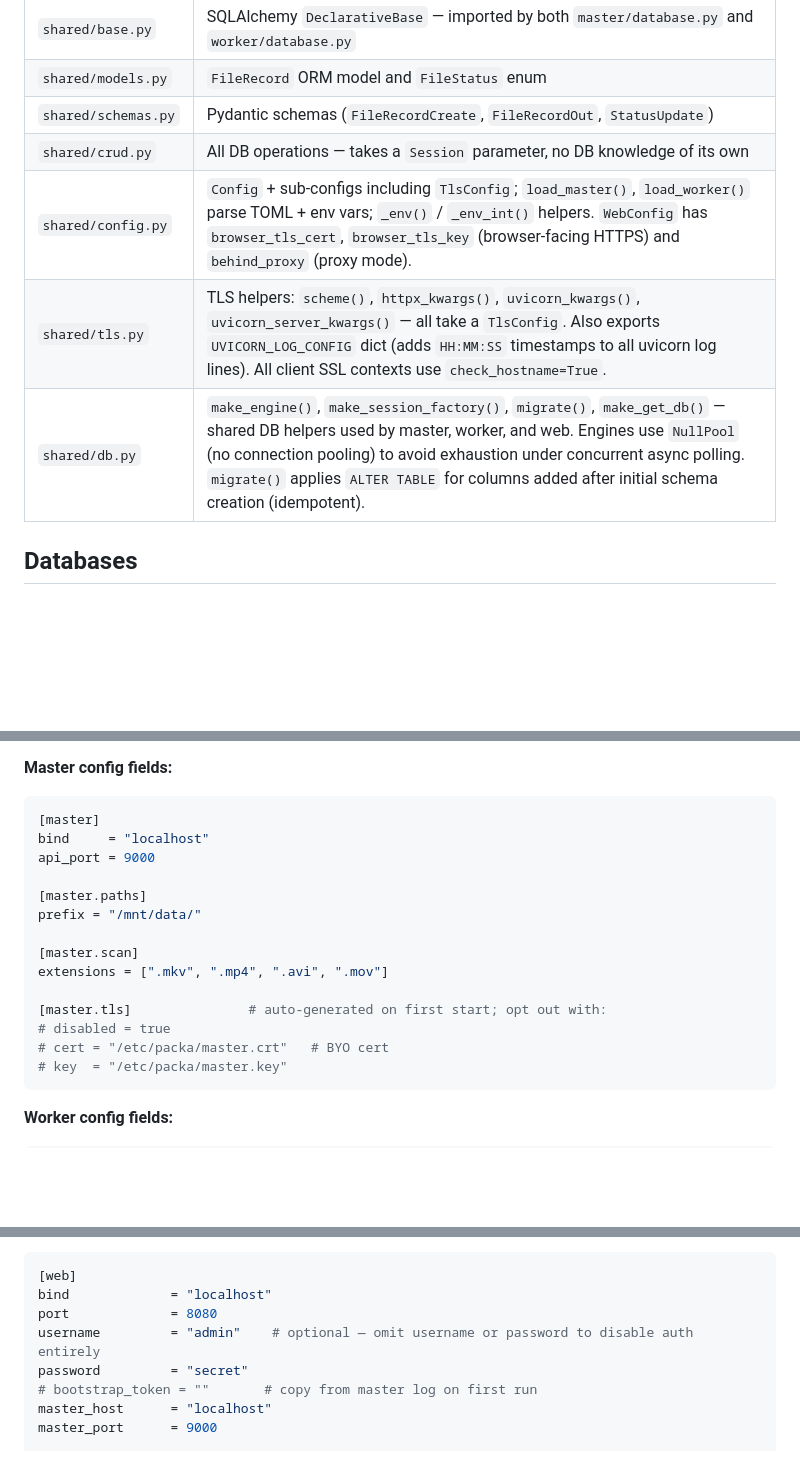
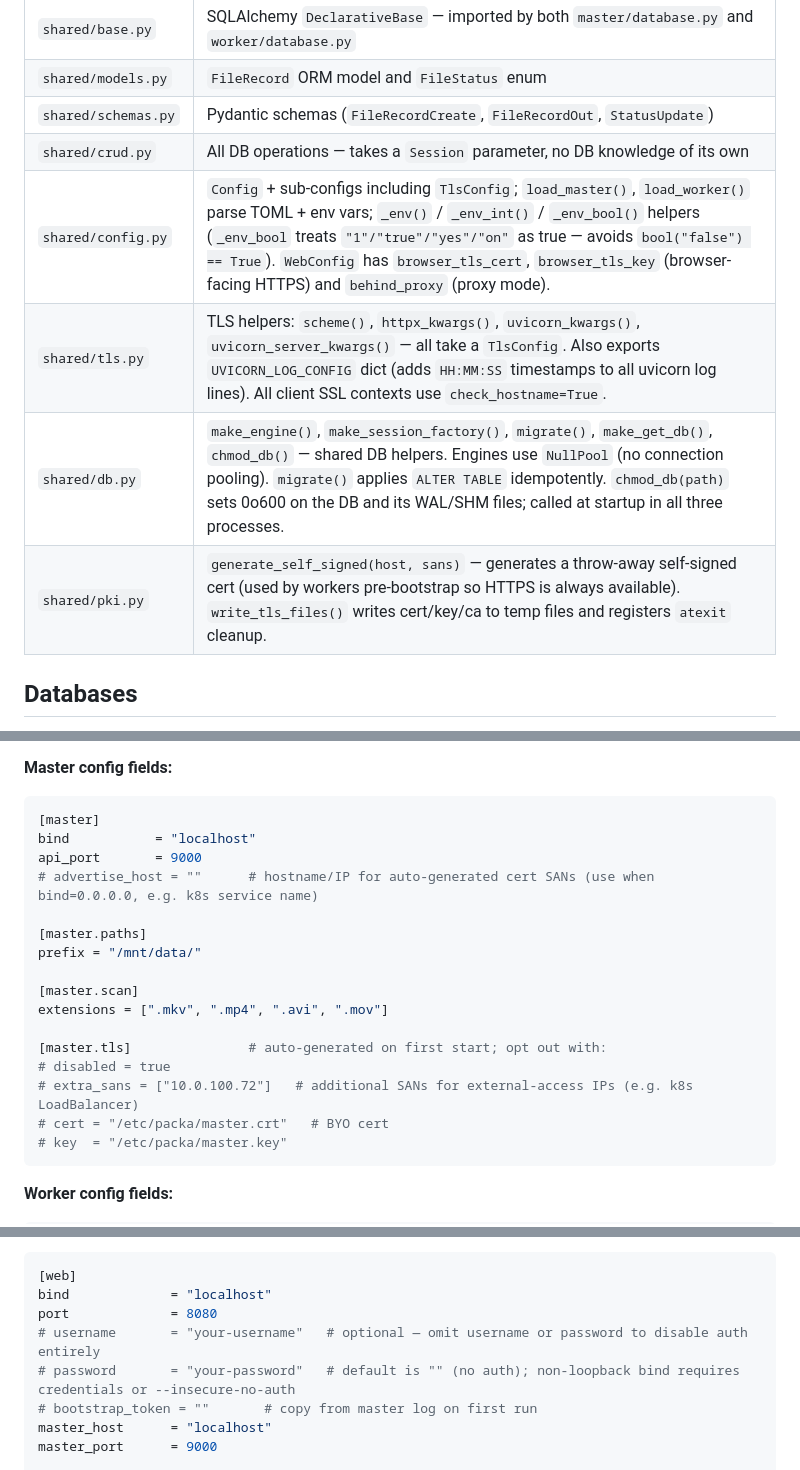
Before and after one commit to planeturban/packa, a Markdown page: CLAUDE.md, 3 parts joined by grey strips. Drawn GitHub-style; blank space fills up the shorter version.

Commit message:
docs: update CLAUDE.md for v0.24.0
Document shared/pki.py, chmod_db(), _env_bool(), filesystem hardening
(umask + chmod_db), worker pre-bootstrap HTTPS, single-use bootstrap
token, master advertise_host + tls_extra_sans (correct [master.tls]
section), and updated web auth defaults (username now "" by default).

Co-Authored-By: Claude Sonnet 4.6 <noreply@anthropic.com>

````diff
--- a/CLAUDE.md
+++ b/CLAUDE.md
@@ -21,9 +21,10 @@ requirements.txt
 | `shared/models.py` | `FileRecord` ORM model and `FileStatus` enum |
 | `shared/schemas.py` | Pydantic schemas (`FileRecordCreate`, `FileRecordOut`, `StatusUpdate`) |
 | `shared/crud.py` | All DB operations — takes a `Session` parameter, no DB knowledge of its own |
-| `shared/config.py` | `Config` + sub-configs including `TlsConfig`; `load_master()`, `load_worker()` parse TOML + env vars; `_env()` / `_env_int()` helpers. `WebConfig` has `browser_tls_cert`, `browser_tls_key` (browser-facing HTTPS) and `behind_proxy` (proxy mode). |
+| `shared/config.py` | `Config` + sub-configs including `TlsConfig`; `load_master()`, `load_worker()` parse TOML + env vars; `_env()` / `_env_int()` / `_env_bool()` helpers (`_env_bool` treats `"1"/"true"/"yes"/"on"` as true — avoids `bool("false") == True`). `WebConfig` has `browser_tls_cert`, `browser_tls_key` (browser-facing HTTPS) and `behind_proxy` (proxy mode). |
 | `shared/tls.py` | TLS helpers: `scheme()`, `httpx_kwargs()`, `uvicorn_kwargs()`, `uvicorn_server_kwargs()` — all take a `TlsConfig`. Also exports `UVICORN_LOG_CONFIG` dict (adds `HH:MM:SS` timestamps to all uvicorn log lines). All client SSL contexts use `check_hostname=True`. |
-| `shared/db.py` | `make_engine()`, `make_session_factory()`, `migrate()`, `make_get_db()` — shared DB helpers used by master, worker, and web. Engines use `NullPool` (no connection pooling) to avoid exhaustion under concurrent async polling. `migrate()` applies `ALTER TABLE` for columns added after initial schema creation (idempotent). |
+| `shared/db.py` | `make_engine()`, `make_session_factory()`, `migrate()`, `make_get_db()`, `chmod_db()` — shared DB helpers. Engines use `NullPool` (no connection pooling). `migrate()` applies `ALTER TABLE` idempotently. `chmod_db(path)` sets 0o600 on the DB and its WAL/SHM files; called at startup in all three processes. |
+| `shared/pki.py` | `generate_self_signed(host, sans)` — generates a throw-away self-signed cert (used by workers pre-bootstrap so HTTPS is always available). `write_tls_files()` writes cert/key/ca to temp files and registers `atexit` cleanup. |
 
 ## Databases
 
@@ -313,8 +318,9 @@ TLS: `[tls]` holds the shared CA. Node-specific `[*.tls]` sections hold cert and
 
 ```toml
 [master]
-bind     = "localhost"
-api_port = 9000
+bind           = "localhost"
+api_port       = 9000
+# advertise_host = ""      # hostname/IP for auto-generated cert SANs (use when bind=0.0.0.0, e.g. k8s service name)
 
 [master.paths]
 prefix = "/mnt/data/"
@@ -324,6 +330,7 @@ extensions = [".mkv", ".mp4", ".avi", ".mov"]
 
 [master.tls]               # auto-generated on first start; opt out with:
 # disabled = true
+# extra_sans = ["10.0.100.72"]   # additional SANs for external-access IPs (e.g. k8s LoadBalancer)
 # cert = "/etc/packa/master.crt"   # BYO cert
 # key  = "/etc/packa/master.key"
 ```
@@ -363,8 +370,8 @@ poll_interval = 5
 [web]
 bind             = "localhost"
 port             = 8080
-username         = "admin"    # optional — omit username or password to disable auth entirely
-password         = "secret"
+# username       = "your-username"   # optional — omit username or password to disable auth entirely
+# password       = "your-password"   # default is "" (no auth); non-loopback bind requires credentials or --insecure-no-auth
 # bootstrap_token = ""       # copy from master log on first run
 master_host      = "localhost"
 master_port      = 9000
````
Also changed, not shown: other parts of CLAUDE.md (+6 -1 lines).
